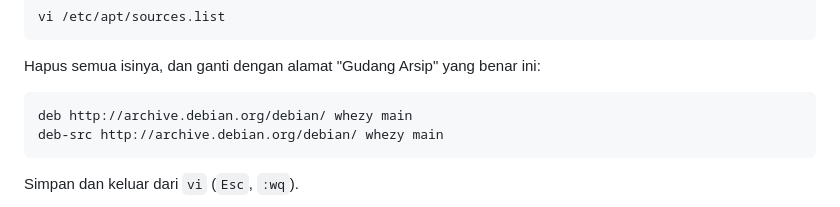
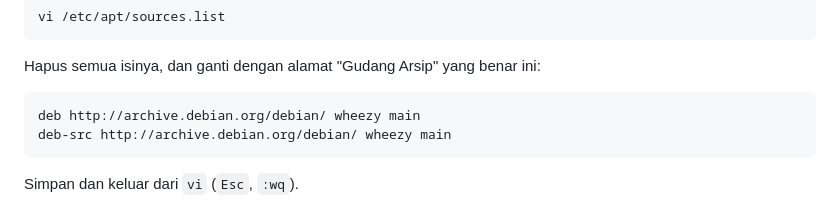
Before and after one commit to TEUNGKU-ZULKIFLI/TEUNGKU-ZULKIFLI.github.io, a Markdown page: _posts/kuliah/2025-09-25-debian7-setup-01-fondasi.md, the part around the change. Rendered like a GitHub page.

Commit message:
📝 docs(UPDATE MODUL): memperbarui modul kuliah

````diff
--- a/_posts/kuliah/2025-09-25-debian7-setup-01-fondasi.md
+++ b/_posts/kuliah/2025-09-25-debian7-setup-01-fondasi.md
@@ -422,8 +422,8 @@ vi /etc/apt/sources.list
 Hapus semua isinya, dan ganti dengan alamat "Gudang Arsip" yang benar ini:
 
 ```
-deb http://archive.debian.org/debian/ whezy main
-deb-src http://archive.debian.org/debian/ whezy main
+deb http://archive.debian.org/debian/ wheezy main
+deb-src http://archive.debian.org/debian/ wheezy main
 ```
 
 Simpan dan keluar dari `vi` (`Esc`, `:wq`).
````
